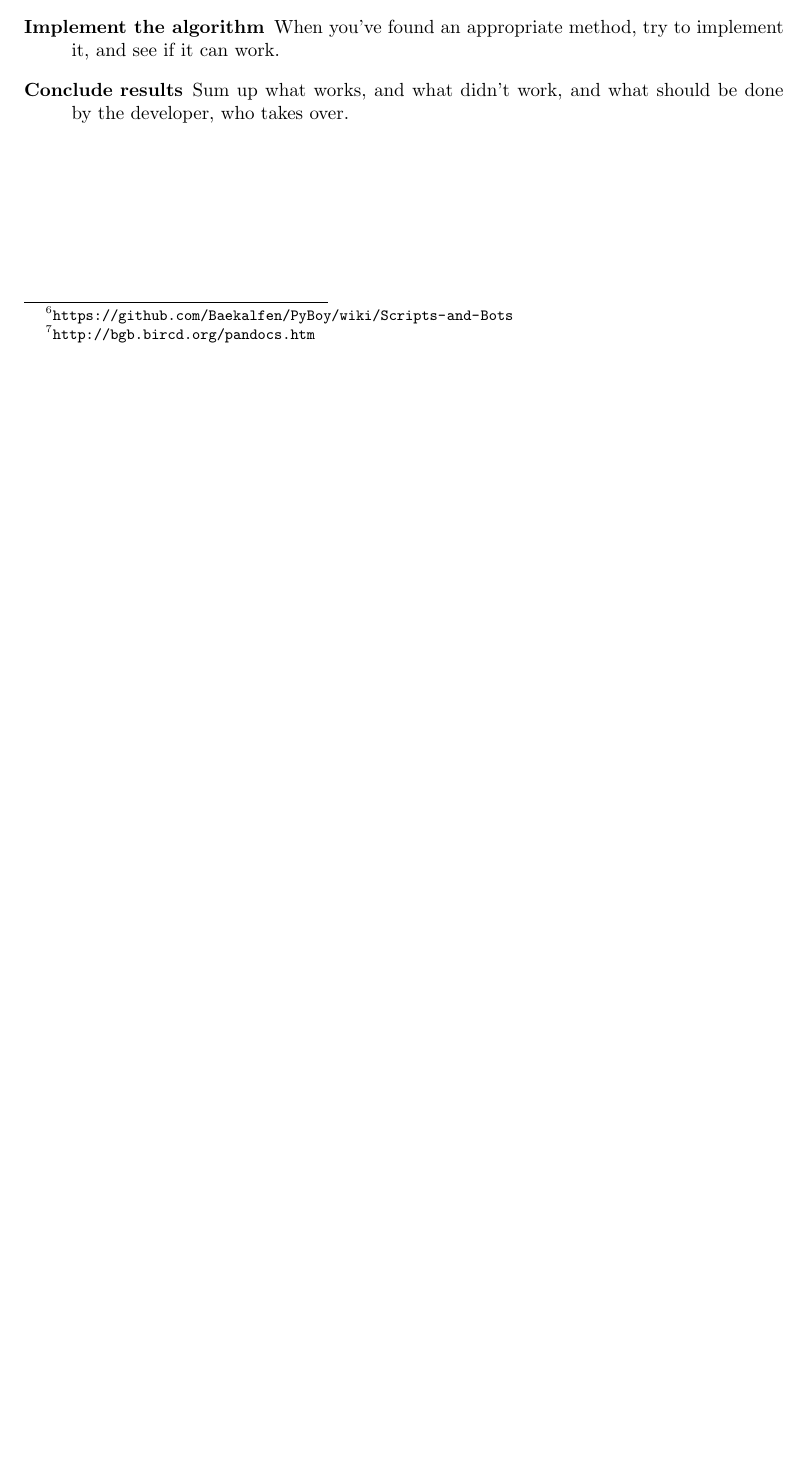
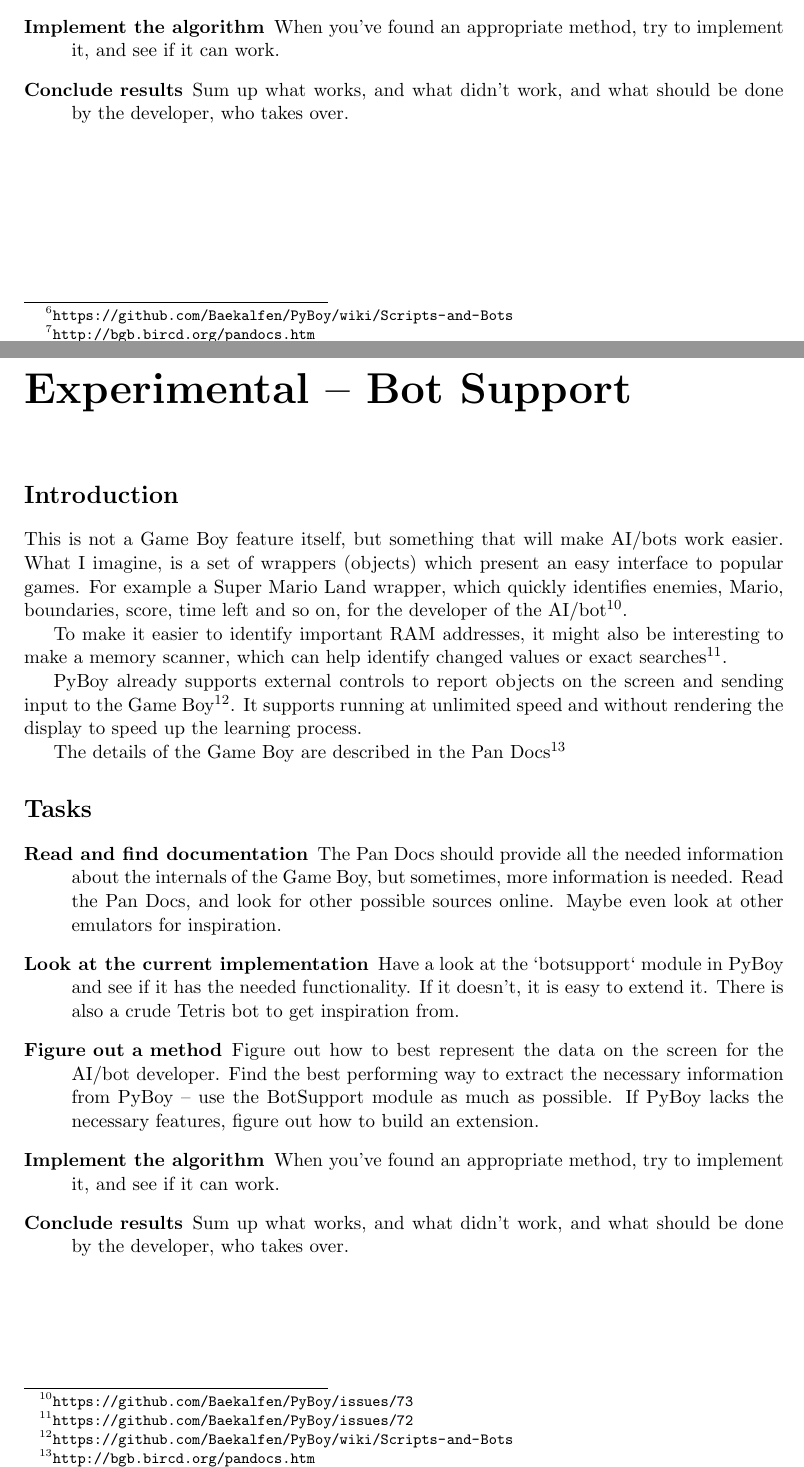
Before and after one commit to Baekalfen/PyBoy, a LaTeX document (Projects/Projects.tex): part of page 5 of 5 before the commit and two parts of pages 5 and 6 of 6 after it, the two joined at a grey line, cut so that both start at the same text, the shorter picture padded with empty space. The pictures show the PDF file Projects/Projects.pdf that the author committed with the source.

Commit message:
Updated projects description

```diff
--- a/Projects/Projects.tex
+++ b/Projects/Projects.tex
@@ -361,6 +361,33 @@
 
 \end{description}
 
+\chapter*{Experimental -- Bot Support}
+\section*{Introduction}
+This is not a Game Boy feature itself, but something that will make AI/bots work easier. What I imagine, is a set of wrappers (objects) which present an easy interface to popular games. For example a Super Mario Land wrapper, which quickly identifies enemies, Mario, boundaries, score, time left and so on, for the developer of the AI/bot\footnote{\url{https://github.com/Baekalfen/PyBoy/issues/73}}.
 
+To make it easier to identify important RAM addresses, it might also be interesting to make a memory scanner, which can help identify changed values or exact searches\footnote{\url{https://github.com/Baekalfen/PyBoy/issues/72}}.
+
+PyBoy already supports external controls to report objects on the screen and sending input to the Game Boy\footnote{\url{https://github.com/Baekalfen/PyBoy/wiki/Scripts-and-Bots}}. It supports running at unlimited speed and without rendering the display to speed up the learning process.
+
+The details of the Game Boy are described in the Pan Docs\footnote{\url{http://bgb.bircd.org/pandocs.htm}}
+
+\section*{Tasks}
+\begin{description}
+    \item [Read and find documentation]
+        The Pan Docs should provide all the needed information about the internals of the Game Boy, but sometimes, more information is needed. Read the Pan Docs, and look for other possible sources online. Maybe even look at other emulators for inspiration.
+
+    \item [Look at the current implementation]
+        Have a look at the `botsupport` module in PyBoy and see if it has the needed functionality. If it doesn't, it is easy to extend it. There is also a crude Tetris bot to get inspiration from.
+
+    \item [Figure out a method]
+        Figure out how to best represent the data on the screen for the AI/bot developer. Find the best performing way to extract the necessary information from PyBoy -- use the BotSupport module as much as possible. If PyBoy lacks the necessary features, figure out how to build an extension.
+
+    \item [Implement the algorithm]
+        When you've found an appropriate method, try to implement it, and see if it can work.
+
+    \item [Conclude results]
+        Sum up what works, and what didn't work, and what should be done by the developer, who takes over.
+
+\end{description}
 \end{document}
 % End of v2-acmtog-sample.tex (March 2012) - Gerry Murray, ACM
```
Also changed, not shown: Projects/Projects.pdf.
